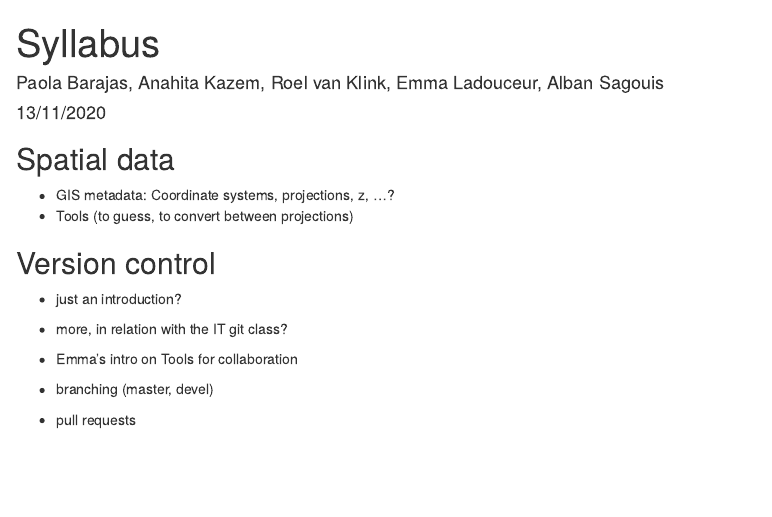
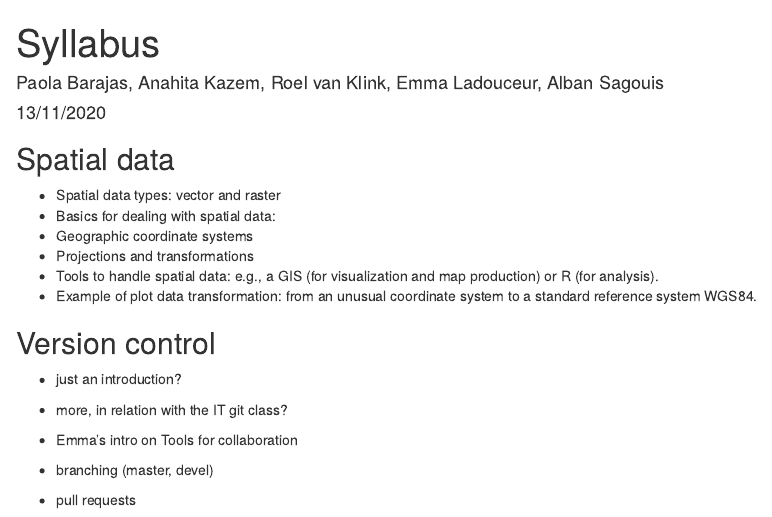
Before and after one commit to chase-lab/data-management-course, an R Markdown document (administration&schedule/syllabus/syllabus.Rmd): the page in a window 1100 px wide, from its top. Rendered offline with R 4.5, knitr and Pandoc, with nearby package versions.

Commit message:
GIS part

````diff
--- a/administration&schedule/syllabus/syllabus.Rmd
+++ b/administration&schedule/syllabus/syllabus.Rmd
@@ -10,8 +10,13 @@ knitr::opts_chunk$set(echo = TRUE)
 ```
 
 ## Spatial data
- - GIS metadata: Coordinate systems, projections, z, ...?
- - Tools (to guess, to convert between projections)
+- Spatial data types: vector and raster
+- Basics for dealing with spatial data:
+* Geographic coordinate systems
+* Projections and transformations
+* Tools to handle spatial data: e.g., a GIS (for visualization and map production) or R (for analysis).
+- Example of plot data transformation: from an unusual coordinate system to a standard reference system WGS84.
+
 
 ## Version control
  - just an introduction?
````
